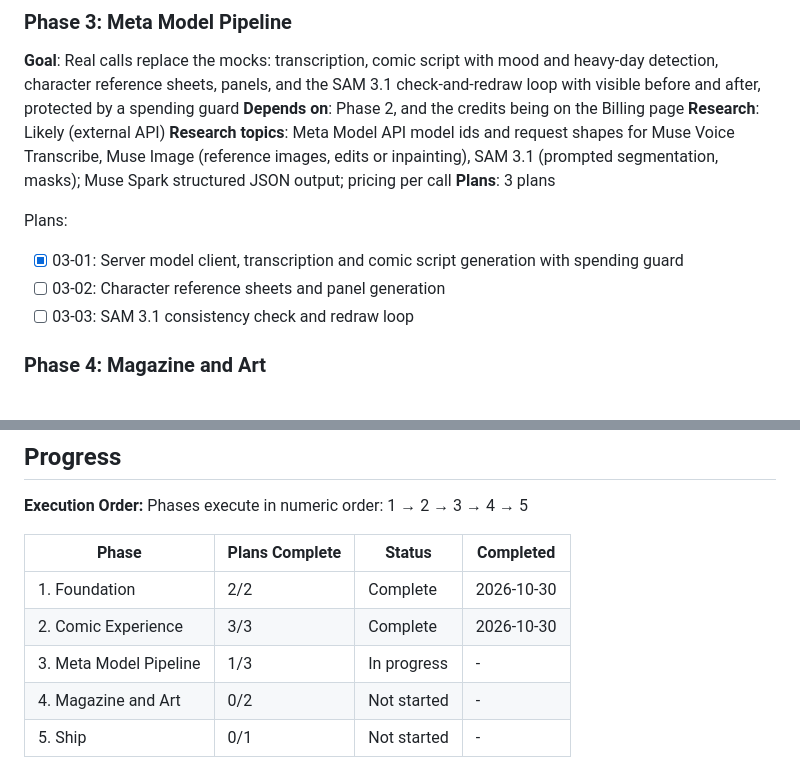
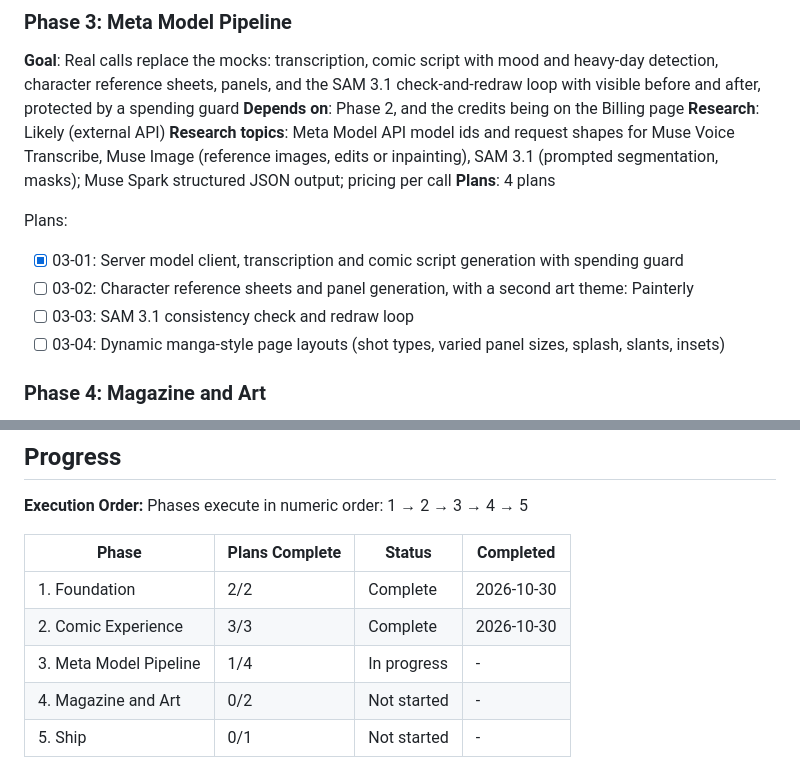
Before and after one commit to khalidstark/comimo, a Markdown page: .planning/ROADMAP.md, 2 parts joined by grey strips. GitHub-like rendering.

```diff
--- a/.planning/ROADMAP.md
+++ b/.planning/ROADMAP.md
@@ -48,12 +48,13 @@ Plans:
 **Depends on**: Phase 2, and the credits being on the Billing page
 **Research**: Likely (external API)
 **Research topics**: Meta Model API model ids and request shapes for Muse Voice Transcribe, Muse Image (reference images, edits or inpainting), SAM 3.1 (prompted segmentation, masks); Muse Spark structured JSON output; pricing per call
-**Plans**: 3 plans
+**Plans**: 4 plans
 
 Plans:
 - [x] 03-01: Server model client, transcription and comic script generation with spending guard
-- [ ] 03-02: Character reference sheets and panel generation
+- [ ] 03-02: Character reference sheets and panel generation, with a second art theme: Painterly
 - [ ] 03-03: SAM 3.1 consistency check and redraw loop
+- [ ] 03-04: Dynamic manga-style page layouts (shot types, varied panel sizes, splash, slants, insets)
 
 ### Phase 4: Magazine and Art
 **Goal**: The monthly comic book, the real Muse-generated art across the site, and demo content that makes the site impressive even without recording
@@ -83,6 +84,6 @@ Phases execute in numeric order: 1 → 2 → 3 → 4 → 5
 |-------|----------------|--------|-----------|
 | 1. Foundation | 2/2 | Complete | 2026-10-30 |
 | 2. Comic Experience | 3/3 | Complete | 2026-10-30 |
-| 3. Meta Model Pipeline | 1/3 | In progress | - |
+| 3. Meta Model Pipeline | 1/4 | In progress | - |
 | 4. Magazine and Art | 0/2 | Not started | - |
 | 5. Ship | 0/1 | Not started | - |
```
Also changed, not shown: .planning/PROJECT.md (+2 -1 lines), 1 other file.
